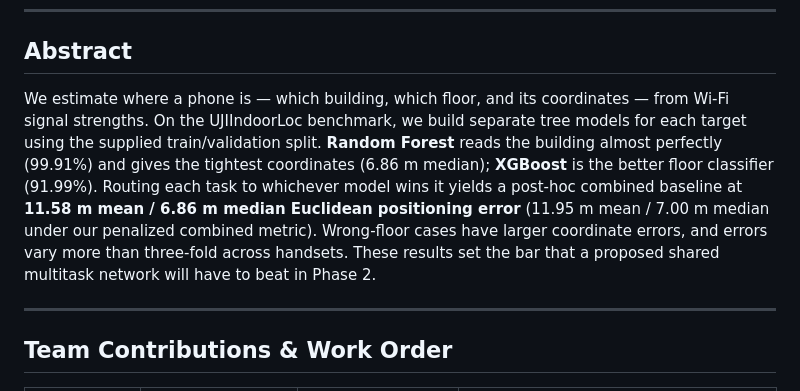
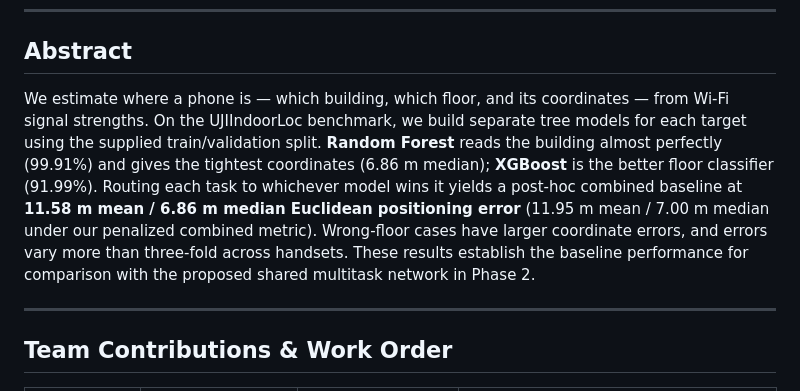
Before and after one commit to vedpawar2254/Indoor-location-prediction-using-wifi-signals, a Markdown page: README.md, the part around the change. Rendered like a GitHub page.

Commit message:
Update abstract for clarity and baseline performance

```diff
--- a/README.md
+++ b/README.md
@@ -14,7 +14,7 @@
 
 ## Abstract
 
-We estimate where a phone is — which building, which floor, and its coordinates — from Wi-Fi signal strengths. On the UJIIndoorLoc benchmark, we build separate tree models for each target using the supplied train/validation split. **Random Forest** reads the building almost perfectly (99.91%) and gives the tightest coordinates (6.86 m median); **XGBoost** is the better floor classifier (91.99%). Routing each task to whichever model wins it yields a post-hoc combined baseline at **11.58 m mean / 6.86 m median Euclidean positioning error** (11.95 m mean / 7.00 m median under our penalized combined metric). Wrong-floor cases have larger coordinate errors, and errors vary more than three-fold across handsets. These results set the bar that a proposed shared multitask network will have to beat in Phase 2.
+We estimate where a phone is — which building, which floor, and its coordinates — from Wi-Fi signal strengths. On the UJIIndoorLoc benchmark, we build separate tree models for each target using the supplied train/validation split. **Random Forest** reads the building almost perfectly (99.91%) and gives the tightest coordinates (6.86 m median); **XGBoost** is the better floor classifier (91.99%). Routing each task to whichever model wins it yields a post-hoc combined baseline at **11.58 m mean / 6.86 m median Euclidean positioning error** (11.95 m mean / 7.00 m median under our penalized combined metric). Wrong-floor cases have larger coordinate errors, and errors vary more than three-fold across handsets. These results establish the baseline performance for comparison with the proposed shared multitask network in Phase 2.
 
 ---
 
```
